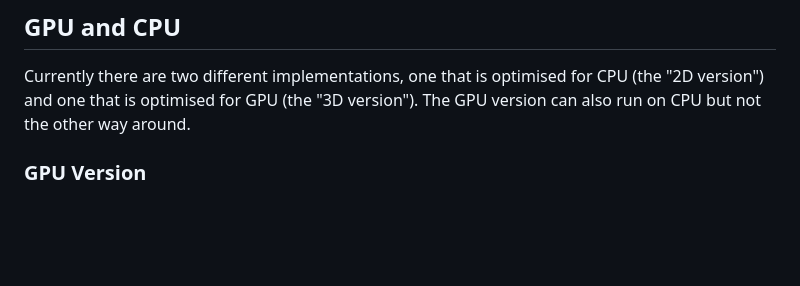
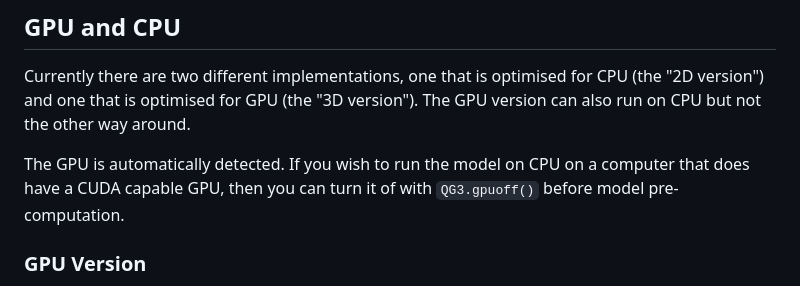
Before and after one commit to maximilian-gelbrecht/QG3.jl, a Markdown page: docs/src/index.md, the part around the change. GitHub-like rendering; blank space fills up the shorter version.

Commit message:
comment on GPU/CPU

```diff
--- a/docs/src/index.md
+++ b/docs/src/index.md
@@ -57,6 +57,8 @@ These struct also hold the grid information `qg3.g` that comprises all transform
 ## GPU and CPU
 
 Currently there are two different implementations, one that is optimised for CPU (the "2D version") and one that is optimised for GPU (the "3D version"). The GPU version can also run on CPU but not the other way around.
+
+The GPU is automatically detected. If you wish to run the model on CPU on a computer that does have a CUDA capable GPU, then you can turn it of with `QG3.gpuoff()` before model pre-computation.
 
 ### GPU Version
 
```
